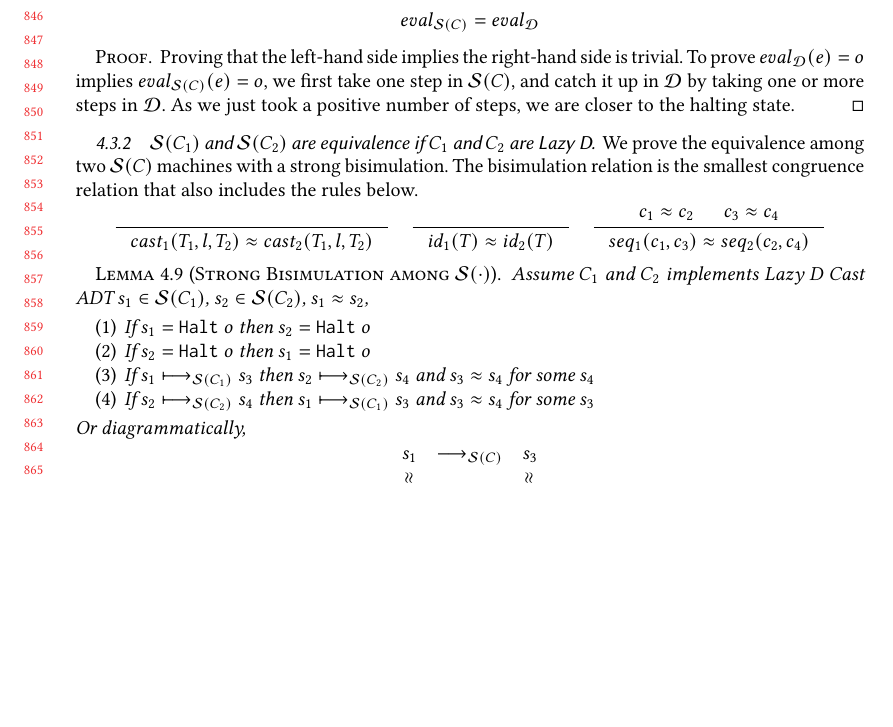
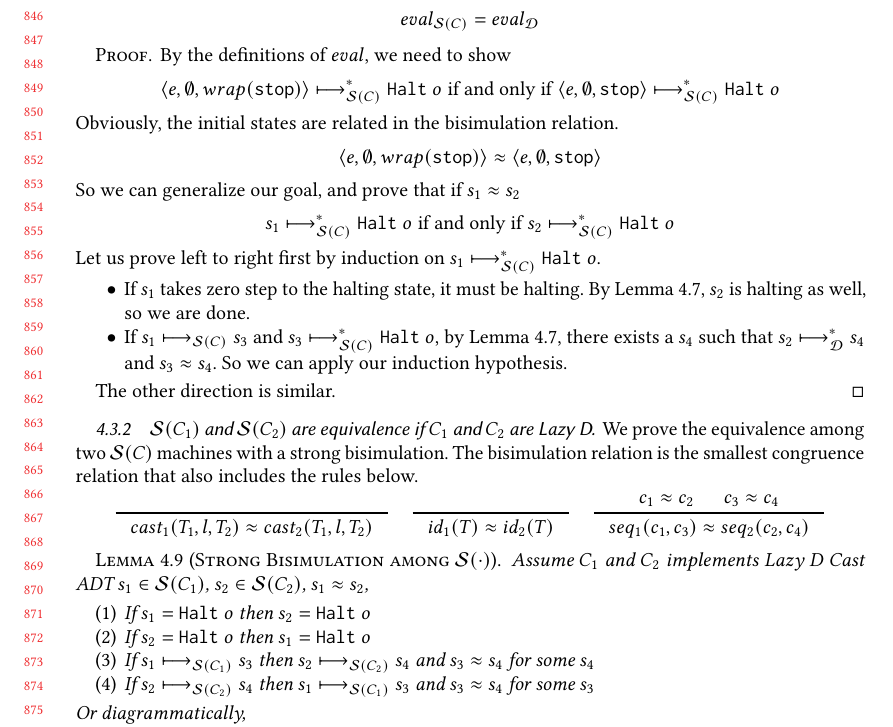
Before and after one commit to LuKC1024/hypercoercion-and-framework-wgt2020, a LaTeX paper (paper.tex): part of page 18 of 22, cut so that both start at the same text, the shorter picture padded with empty space. Compiled offline with pdfLaTeX.

Commit message:
corol 4.8

```diff
--- a/paper.tex
+++ b/paper.tex
@@ -2722,12 +2722,50 @@ functions.
   \]
 \end{corollary}
 \begin{proof}
-  Proving that the left-hand side implies the right-hand side is
-  trivial.  To prove $\judgeDeval{e}{o}$ implies
-  $\judgeSeval{C}{e}{o}$, we first take one step in \effCEK{C}, and
-  catch it up in \ineffCEKD\ by taking one or more steps in
-  \ineffCEKD. As we just took a positive number of steps, we are
-  closer to the halting state.
+	By the definitions of $eval$, we need to show
+	\[
+	\judgeSreduceTrans{C}{\sOOinspect{e}{\emptyset}{wrap(\kOOmt)}}{
+		\sOOhalt{o}
+	}
+	\;\text{if and only if}\;
+	\judgeSreduceTrans{C}{\sOOinspect{e}{\emptyset}{\kOOmt}}{
+		\sOOhalt{o}
+	}
+	\]
+	Obviously, the initial states are related in the bisimulation relation.
+	\[
+	\sOOinspect{e}{\emptyset}{wrap(\kOOmt)}
+	\approx
+	\sOOinspect{e}{\emptyset}{\kOOmt}
+	\]
+	So we can generalize our goal, and prove that if $s_1 \approx s_2$
+	\[
+	\judgeSreduceTrans{C}{s_1}{\sOOhalt{o}}
+	\;\text{if and only if}\;
+	\judgeSreduceTrans{C}{s_2}{\sOOhalt{o}}
+	\]
+	Let us prove left to right first by induction on
+	$\judgeSreduceTrans{C}{s_1}{\sOOhalt{o}}$.
+
+	\begin{itemize}
+		\item
+		If $s_1$ takes zero step to the halting state, it must be halting.
+		By Lemma~\ref{thm:SD-bisim}, $s_2$ is halting as well, so we are done.
+		\item
+		If $\judgeSreduce{C}{s_1}{s_3}$ and
+		$\judgeSreduceTrans{C}{s_3}{\sOOhalt{o}}$,
+		by Lemma~\ref{thm:SD-bisim}, there exists a $s_4$ such that
+		$\judgeDreduceTrans{s_2}{s_4}$ and $s_3 \approx s_4$. So we can apply
+		our induction hypothesis.
+	\end{itemize}
+
+	The other direction is similar.
+%  Proving that the left-hand side implies the right-hand side is
+%  trivial.  To prove $\judgeDeval{e}{o}$ implies
+%  $\judgeSeval{C}{e}{o}$, we first take one step in \effCEK{C}, and
+%  catch it up in \ineffCEKD\ by taking one or more steps in
+%  \ineffCEKD. As we just took a positive number of steps, we are
+%  closer to the halting state.
 \end{proof}
 
 %% \subsection{\lazyD\ Cast ADT Respect \ineffCEKD}
```
